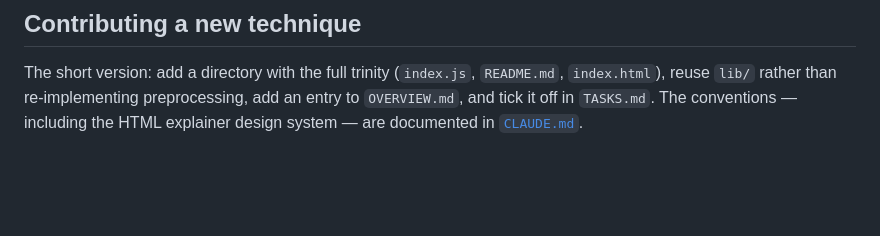
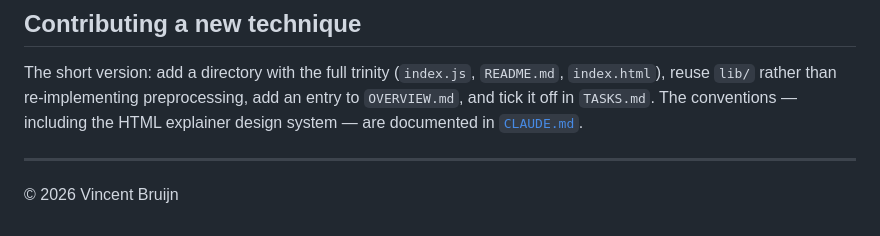
Before and after one commit to y-a-v-a/nlp, a Markdown page: README.md, the part around the change. Rendered like a GitHub page; blank space fills up the shorter version.

Commit message:
Add author attribution to README
Co-Authored-By: Claude Sonnet 5 <noreply@anthropic.com>

```diff
--- a/README.md
+++ b/README.md
@@ -150,3 +150,7 @@ The short version: add a directory with the full trinity (`index.js`, `README.md
 `index.html`), reuse `lib/` rather than re-implementing preprocessing, add an entry
 to `OVERVIEW.md`, and tick it off in `TASKS.md`. The conventions — including the
 HTML explainer design system — are documented in [`CLAUDE.md`](./CLAUDE.md).
+
+---
+
+© 2026 Vincent Bruijn
```
